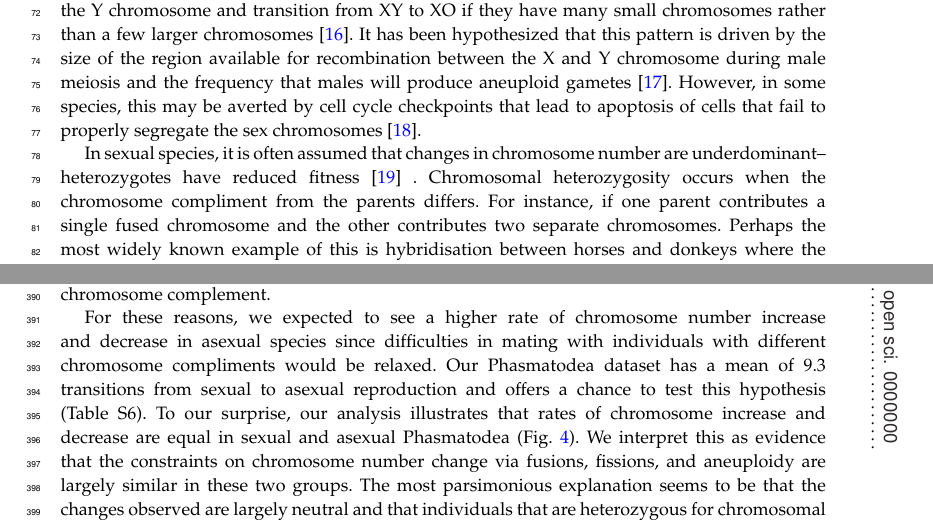
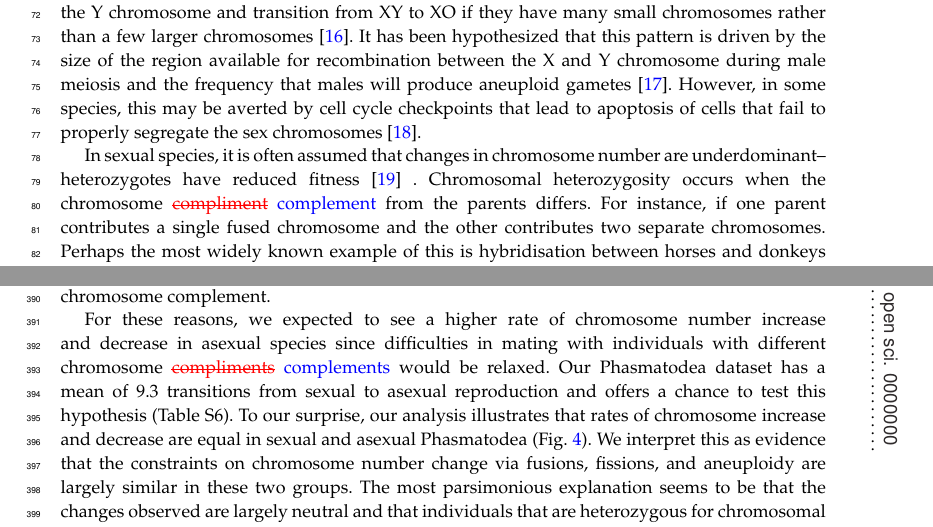
Before and after one commit to Tsylvester8/ProcB-polyneoptera---with-track-changes, a LaTeX document (Author_tex.tex): two parts of pages 2 and 9 of 16, joined at a grey line, cut so that both start at the same text. Compiled offline with pdfLaTeX.

Commit message:
R2.2 changed compliment to complement

```diff
--- a/Author_tex.tex
+++ b/Author_tex.tex
@@ -98,7 +98,7 @@ It has been hypothesized that this pattern is driven by the size of the region a
 However, in some species, this may be averted by cell cycle checkpoints that lead to apoptosis of cells that fail to properly segregate the sex chromosomes \cite{dumont2017par}.
 
 In sexual species, it is often assumed that changes in chromosome number are underdominant--heterozygotes have reduced fitness \cite{white1973} .
-Chromosomal heterozygosity occurs when the chromosome compliment from the parents differs.
+Chromosomal heterozygosity occurs when the chromosome \textcolor{red}{\st{compliment}} \textcolor{blue}{complement} from the parents differs.
 For instance, if one parent contributes a single fused chromosome and the other contributes two separate chromosomes.
 Perhaps the most widely known example of this is hybridisation between horses and donkeys where the offspring carries 32 chromosomes from the mother and 31 chromosomes from the father.
 When this mule attempts to produce gametes the rearrangements that have occurred lead to gametes lacking a full set of all genes in the genome and thus, they are sterile \cite{wodsedalek1916}.
@@ -335,7 +335,7 @@ However, these processes (fusion, fission, whole genome duplication, and aneuplo
 In both sexual and asexual species chromosome increase due to aneuploidy may be rare due to the impact of aneuploidy on dosage which may lead to stoichiometric imbalances in gene networks with interacting products on different chromosomes.
 However, asexually reproducing species should be immune from the problem of proper segregation since they cannot outcross to an individual with a different chromosome complement.
 
-For these reasons, we expected to see a higher rate of chromosome number increase and decrease in asexual species since difficulties in mating with individuals with different chromosome compliments would be relaxed.
+For these reasons, we expected to see a higher rate of chromosome number increase and decrease in asexual species since difficulties in mating with individuals with different chromosome \textcolor{red}{\st{compliments}} \textcolor{blue}{complements} would be relaxed.
 Our Phasmatodea dataset has a mean of 9.3 transitions from sexual to asexual reproduction and offers a chance to test this hypothesis (Table S6).
 To our surprise, our analysis illustrates that rates of chromosome increase and decrease are equal in sexual and asexual Phasmatodea (Fig. \ref{fig:phas.plot}).
 We interpret this as evidence that the constraints on chromosome number change via fusions, fissions, and aneuploidy are largely similar in these two groups.
```
